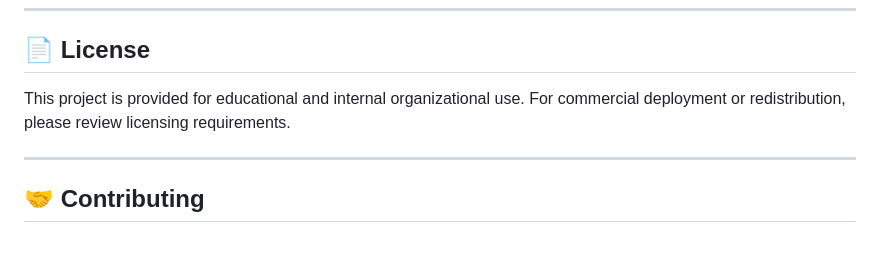
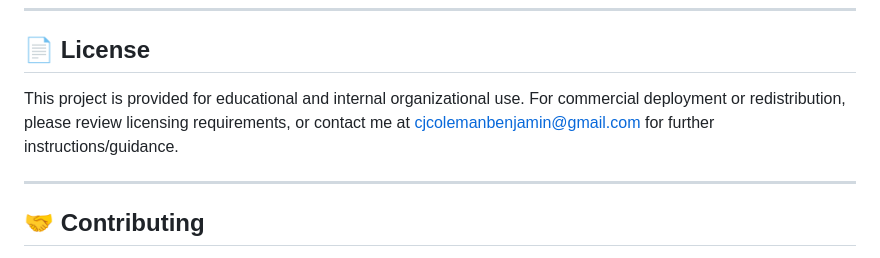
Before and after one commit to CJColemanB/DeviceLoggerV2, a Markdown page: README.md, the part around the change. Drawn GitHub-style.

```diff
--- a/README.md
+++ b/README.md
@@ -124,7 +124,7 @@ When "Mark as Handed In" is clicked in the Admin Panel, `app.py` processes the d
 
 ## 📄 License
 
-This project is provided for educational and internal organizational use. For commercial deployment or redistribution, please review licensing requirements.
+This project is provided for educational and internal organizational use. For commercial deployment or redistribution, please review licensing requirements, or contact me at cjcolemanbenjamin@gmail.com for further instructions/guidance.
 
 ---
 
```
